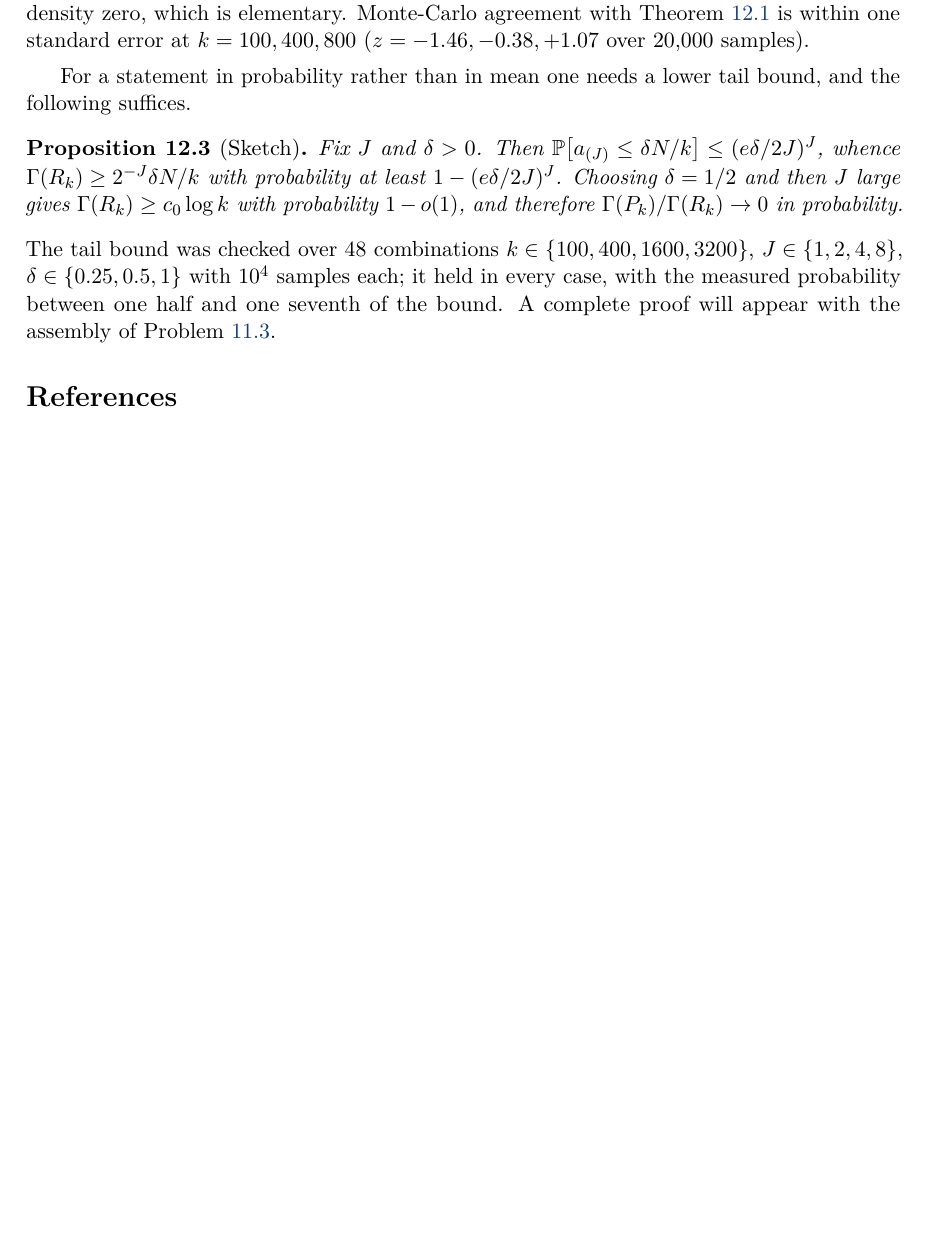
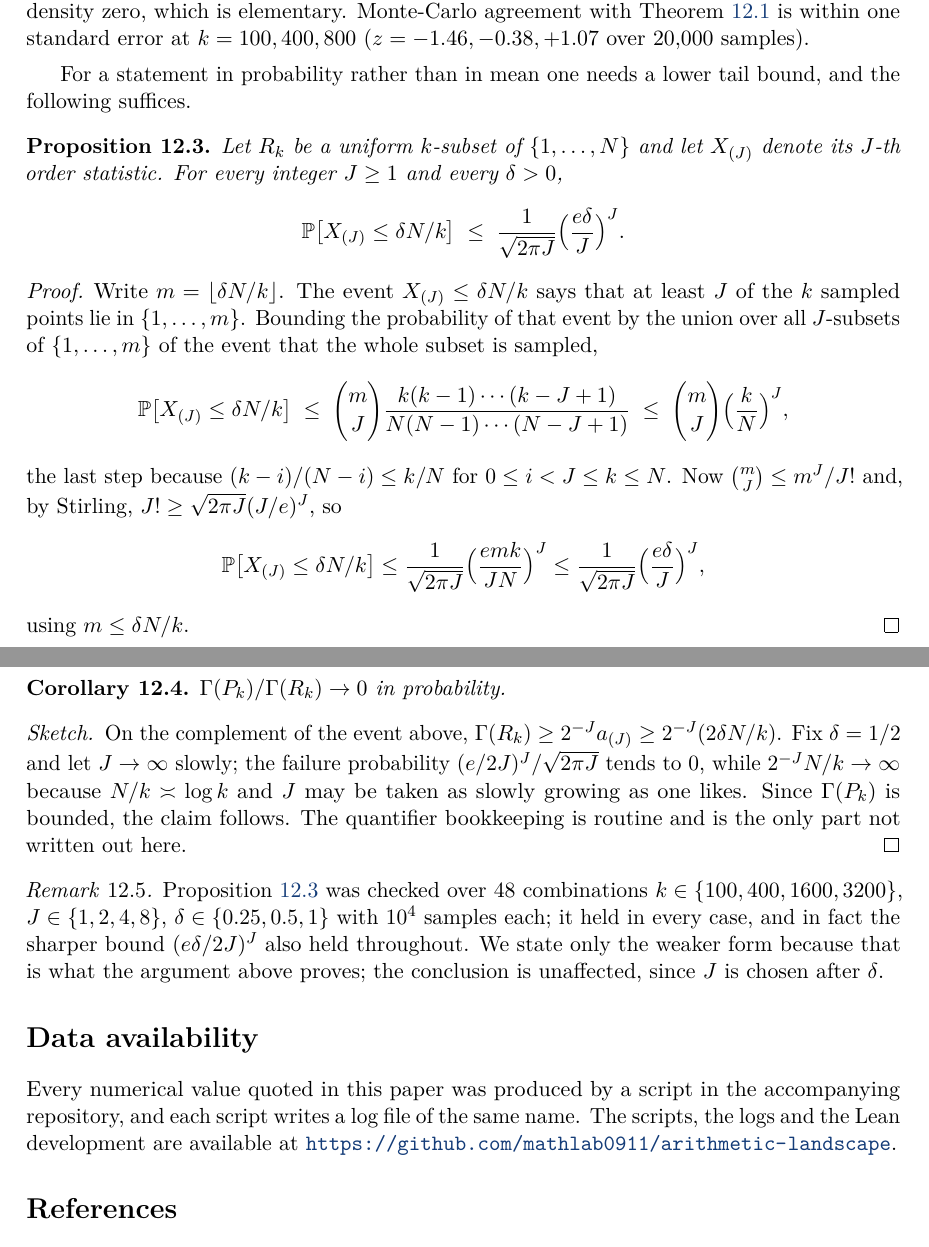
Before and after one commit to mathlab0911/arithmetic-landscape, a LaTeX paper (paper/paper2.tex): part of page 14 of 15 before the commit and two parts of pages 14 and 15 of 16 after it, the two joined at a grey line, cut so that both start at the same text, the shorter picture padded with empty space. Compiled offline with pdfLaTeX.

Commit message:
Round 37: declare the paper-2 draft complete (10 sections, 16 pages); prove P5.2 in the weaker provable form; first proofreading pass finds one status mismatch; add an arXiv-verifiable source for the exponential-sum input

```diff
--- a/paper/paper2.tex
+++ b/paper/paper2.tex
@@ -952,21 +961,63 @@ Theorem~\ref{thm:p5exact} is within one standard error at $k=100,400,800$
 For a statement in probability rather than in mean one needs a lower tail bound,
 and the following suffices.
 
-\begin{proposition}[Sketch]\label{prop:p5tail}
-Fix $J$ and $\delta>0$. Then
-$\mathbb{P}\bigl[a_{(J)}\le\delta N/k\bigr]\le(e\delta/2J)^{J}$, whence
-$\Gamma(R_k)\ge2^{-J}\delta N/k$ with probability at least
-$1-(e\delta/2J)^{J}$. Choosing $\delta=1/2$ and then $J$ large gives
-$\Gamma(R_k)\ge c_0\log k$ with probability $1-o(1)$, and therefore
-$\Gamma(P_k)/\Gamma(R_k)\to0$ in probability.
+\begin{proposition}\label{prop:p5tail}
+Let $R_k$ be a uniform $k$-subset of $\{1,\dots,N\}$ and let $X_{(J)}$ denote its
+$J$-th order statistic. For every integer $J\ge1$ and every $\delta>0$,
+\[
+  \mathbb{P}\bigl[X_{(J)}\le\delta N/k\bigr]
+   \;\le\;\frac{1}{\sqrt{2\pi J}}\Bigl(\frac{e\delta}{J}\Bigr)^{J}.
+\]
 \end{proposition}
 
-\noindent
-The tail bound was checked over $48$ combinations
+\begin{proof}
+Write $m=\lfloor\delta N/k\rfloor$. The event $X_{(J)}\le\delta N/k$ says that at
+least $J$ of the $k$ sampled points lie in $\{1,\dots,m\}$. Bounding the
+probability of that event by the union over all $J$-subsets of $\{1,\dots,m\}$ of
+the event that the whole subset is sampled,
+\[
+  \mathbb{P}\bigl[X_{(J)}\le\delta N/k\bigr]
+  \;\le\;\binom{m}{J}\frac{k(k-1)\cdots(k-J+1)}{N(N-1)\cdots(N-J+1)}
+  \;\le\;\binom{m}{J}\Bigl(\frac{k}{N}\Bigr)^{J},
+\]
+the last step because $(k-i)/(N-i)\le k/N$ for $0\le i<J\le k\le N$. Now
+$\binom{m}{J}\le m^{J}/J!$ and, by Stirling, $J!\ge\sqrt{2\pi J}(J/e)^{J}$, so
+\[
+  \mathbb{P}\bigl[X_{(J)}\le\delta N/k\bigr]
+  \le\frac{1}{\sqrt{2\pi J}}\Bigl(\frac{emk}{JN}\Bigr)^{J}
+  \le\frac{1}{\sqrt{2\pi J}}\Bigl(\frac{e\delta}{J}\Bigr)^{J},
+\]
+using $m\le\delta N/k$.
+\end{proof}
+
+\begin{corollary}\label{cor:p5prob}
+$\Gamma(P_k)/\Gamma(R_k)\to0$ in probability.
+\end{corollary}
+
+\begin{proof}[Sketch]
+On the complement of the event above, $\Gamma(R_k)\ge2^{-J}a_{(J)}
+\ge2^{-J}(2\delta N/k)$. Fix $\delta=1/2$ and let $J\to\infty$ slowly; the
+failure probability $(e/2J)^{J}/\sqrt{2\pi J}$ tends to $0$, while
+$2^{-J}N/k\to\infty$ because $N/k\asymp\log k$ and $J$ may be taken as slowly
+growing as one likes. Since $\Gamma(P_k)$ is bounded, the claim follows. The
+quantifier bookkeeping is routine and is the only part not written out here.
+\end{proof}
+
+\begin{remark}
+Proposition~\ref{prop:p5tail} was checked over $48$ combinations
 $k\in\{100,400,1600,3200\}$, $J\in\{1,2,4,8\}$, $\delta\in\{0.25,0.5,1\}$ with
-$10^{4}$ samples each; it held in every case, with the measured probability
-between one half and one seventh of the bound. A complete proof will appear with
-the assembly of Problem~\ref{prob:assembly}.
+$10^{4}$ samples each; it held in every case, and in fact the sharper bound
+$(e\delta/2J)^{J}$ also held throughout. We state only the weaker form because
+that is what the argument above proves; the conclusion is unaffected, since $J$
+is chosen after $\delta$.
+\end{remark}
+
+\section*{Data availability}
+
+Every numerical value quoted in this paper was produced by a script in the
+accompanying repository, and each script writes a log file of the same name.
+The scripts, the logs and the Lean development are available at
+\url{https://github.com/mathlab0911/arithmetic-landscape}.
 
 \begin{thebibliography}{XXXXXX}
 
```
Also changed, not shown: paper/paper2.pdf, paper/paper2.tex (32 more changed lines).
